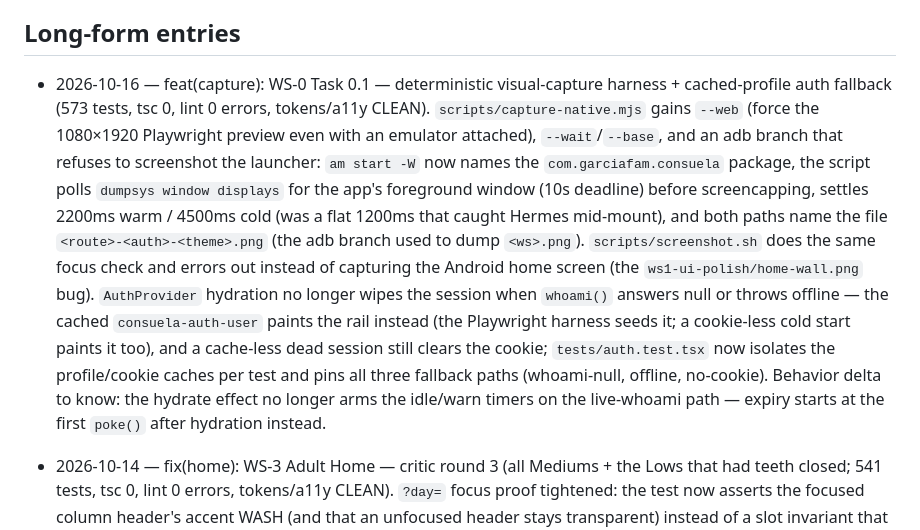
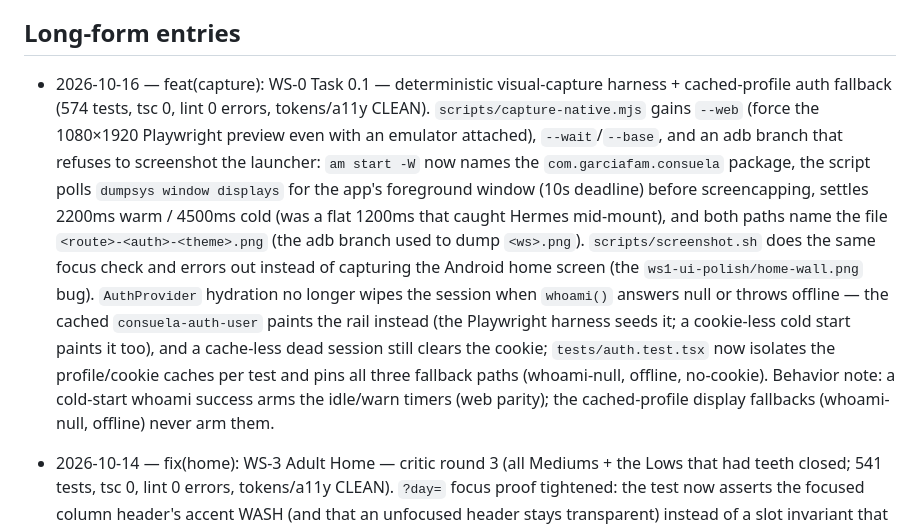
Before and after one commit to ninjass10101010-alt/Home-native, a Markdown page: CHANGELOG.md, the part around the change. Drawn GitHub-style.

Commit message:
docs(changelog): correct idle-timer hydration claim in task-0.1 entry

```diff
--- a/CHANGELOG.md
+++ b/CHANGELOG.md
@@ -5,7 +5,7 @@ Full shipped-change history for Home-native (newest first, long-form entries).
 ## Long-form entries
 
 - 2026-10-16 — feat(capture): WS-0 Task 0.1 — deterministic visual-capture
-  harness + cached-profile auth fallback (573 tests, tsc 0, lint 0 errors,
+  harness + cached-profile auth fallback (574 tests, tsc 0, lint 0 errors,
   tokens/a11y CLEAN). `scripts/capture-native.mjs` gains `--web` (force the
   1080×1920 Playwright preview even with an emulator attached), `--wait`/`--base`,
   and an adb branch that refuses to screenshot the launcher: `am start -W` now
@@ -21,9 +21,9 @@ Full shipped-change history for Home-native (newest first, long-form entries).
   instead (the Playwright harness seeds it; a cookie-less cold start paints it
   too), and a cache-less dead session still clears the cookie; `tests/auth.test.tsx`
   now isolates the profile/cookie caches per test and pins all three fallback
-  paths (whoami-null, offline, no-cookie). Behavior delta to know: the hydrate
-  effect no longer arms the idle/warn timers on the live-whoami path — expiry
-  starts at the first `poke()` after hydration instead.
+  paths (whoami-null, offline, no-cookie). Behavior note: a cold-start whoami
+  success arms the idle/warn timers (web parity); the cached-profile display
+  fallbacks (whoami-null, offline) never arm them.
 
 - 2026-10-14 — fix(home): WS-3 Adult Home — critic round 3 (all Mediums + the
   Lows that had teeth closed; 541 tests, tsc 0, lint 0 errors, tokens/a11y
```
